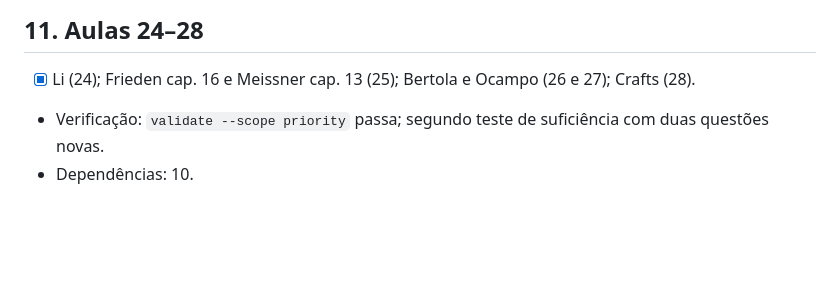
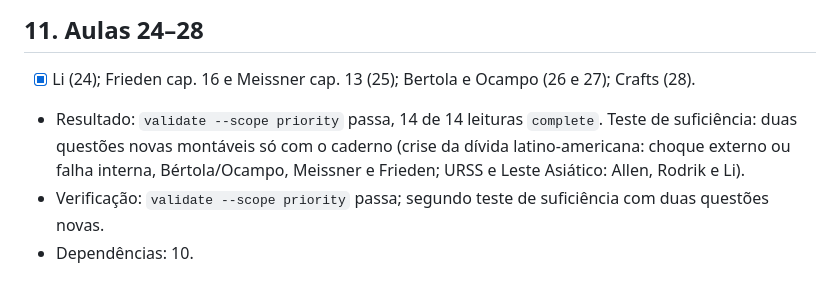
Before and after one commit to rafaelt0/eae1244, a Markdown page: tasks/todo.md, the part around the change. GitHub-like rendering; blank space fills up the shorter version.

Commit message:
docs: record caderno priority coverage and sufficiency test
Co-Authored-By: Claude Sonnet 5.5 <noreply@anthropic.com>

```diff
--- a/tasks/todo.md
+++ b/tasks/todo.md
@@ -77,6 +77,7 @@
 
 ## 11. Aulas 24–28
 - [x] Li (24); Frieden cap. 16 e Meissner cap. 13 (25); Bertola e Ocampo (26 e 27); Crafts (28).
+- Resultado: `validate --scope priority` passa, 14 de 14 leituras `complete`. Teste de suficiência: duas questões novas montáveis só com o caderno (crise da dívida latino-americana: choque externo ou falha interna, Bértola/Ocampo, Meissner e Frieden; URSS e Leste Asiático: Allen, Rodrik e Li).
 - Verificação: `validate --scope priority` passa; segundo teste de suficiência com duas questões novas.
 - Dependências: 10.
 
```
